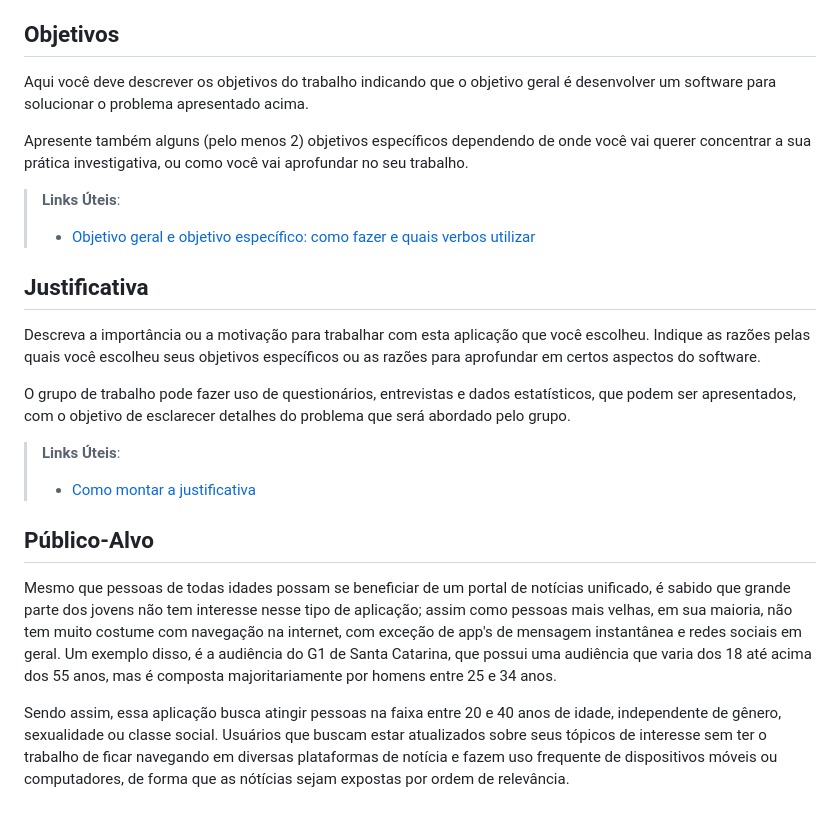
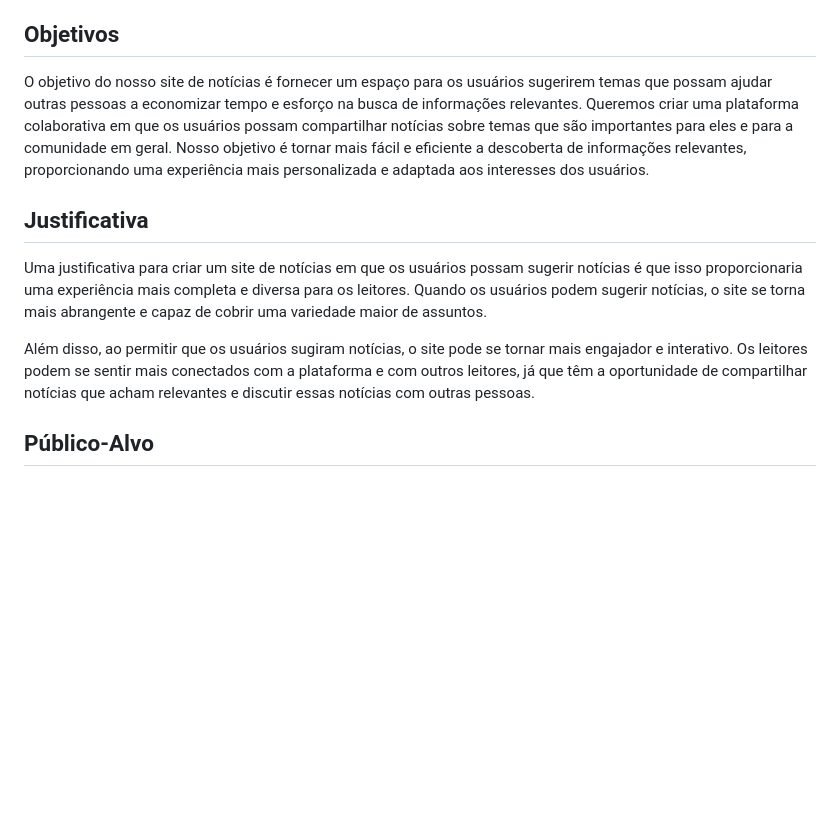
Before and after one commit to ICEI-PUC-Minas-PMV-ADS/pmv-ads-2023-1-e1-proj-web-t16-e1-proj-web-t16-time4-portalnoticias, a Markdown page: docs/01-Documentação de Contexto.md, the part around the change. Rendered like a GitHub page; blank space fills up the shorter version.

```diff
--- a/docs/01-Documentação de Contexto.md
+++ b/docs/01-Documentação de Contexto.md
@@ -23,24 +23,13 @@ Para lidar com esses desafios, muitos portais de notícias estão buscando novas
 
 ## Objetivos
 
-Aqui você deve descrever os objetivos do trabalho indicando que o objetivo geral é desenvolver um software para solucionar o problema apresentado acima.
+O objetivo do nosso site de notícias é fornecer um espaço para os usuários sugerirem temas que possam ajudar outras pessoas a economizar tempo e esforço na busca de informações relevantes. Queremos criar uma plataforma colaborativa em que os usuários possam compartilhar notícias sobre temas que são importantes para eles e para a comunidade em geral. Nosso objetivo é tornar mais fácil e eficiente a descoberta de informações relevantes, proporcionando uma experiência mais personalizada e adaptada aos interesses dos usuários.
 
-Apresente também alguns (pelo menos 2) objetivos específicos dependendo de onde você vai querer concentrar a sua prática investigativa, ou como você vai aprofundar no seu trabalho.
-
-> **Links Úteis**:
-> - [Objetivo geral e objetivo específico: como fazer e quais verbos utilizar](https://blog.mettzer.com/diferenca-entre-objetivo-geral-e-objetivo-especifico/)
 
 ## Justificativa
 
-Descreva a importância ou a motivação para trabalhar com esta aplicação que você escolheu. Indique as razões pelas quais você escolheu seus objetivos específicos ou as razões para aprofundar em certos aspectos do software.
+Uma justificativa para criar um site de notícias em que os usuários possam sugerir notícias é que isso proporcionaria uma experiência mais completa e diversa para os leitores. Quando os usuários podem sugerir notícias, o site se torna mais abrangente e capaz de cobrir uma variedade maior de assuntos.
 
-O grupo de trabalho pode fazer uso de questionários, entrevistas e dados estatísticos, que podem ser apresentados, com o objetivo de esclarecer detalhes do problema que será abordado pelo grupo.
-
-> **Links Úteis**:
-> - [Como montar a justificativa](https://guiadamonografia.com.br/como-montar-justificativa-do-tcc/)
+Além disso, ao permitir que os usuários sugiram notícias, o site pode se tornar mais engajador e interativo. Os leitores podem se sentir mais conectados com a plataforma e com outros leitores, já que têm a oportunidade de compartilhar notícias que acham relevantes e discutir essas notícias com outras pessoas.
 
 ## Público-Alvo
-
-Mesmo que pessoas de todas idades possam se beneficiar de um portal de notícias unificado, é sabido que grande parte dos jovens não tem interesse nesse tipo de aplicação; assim como pessoas mais velhas, em sua maioria, não tem muito costume com navegação na internet, com exceção de app's de mensagem instantânea e redes sociais em geral. Um exemplo disso, é a audiência do G1 de Santa Catarina, que possui uma audiência que varia dos 18 até acima dos 55 anos, mas é composta majoritariamente por homens entre 25 e 34 anos.
-
-Sendo assim, essa aplicação busca atingir pessoas na faixa entre 20 e 40 anos de idade, independente de gênero, sexualidade ou classe social. Usuários que buscam estar atualizados sobre seus tópicos de interesse sem ter o trabalho de ficar navegando em diversas plataformas de notícia e fazem uso frequente de dispositivos móveis ou computadores, de forma que as nótícias sejam expostas por ordem de relevância.
```
